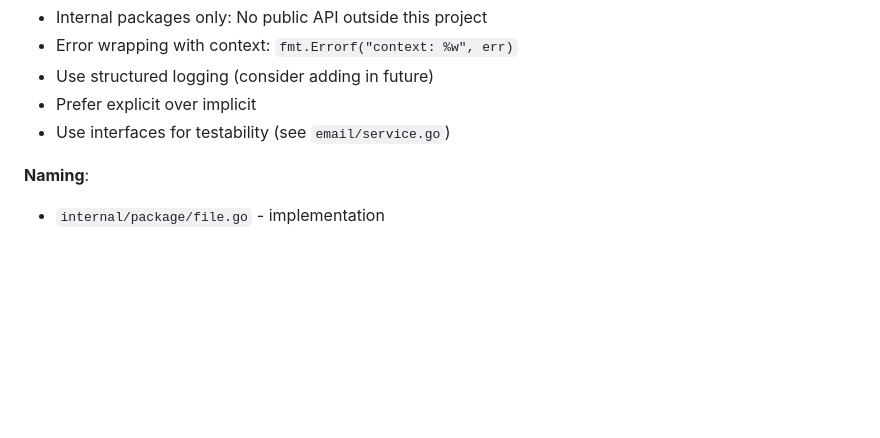
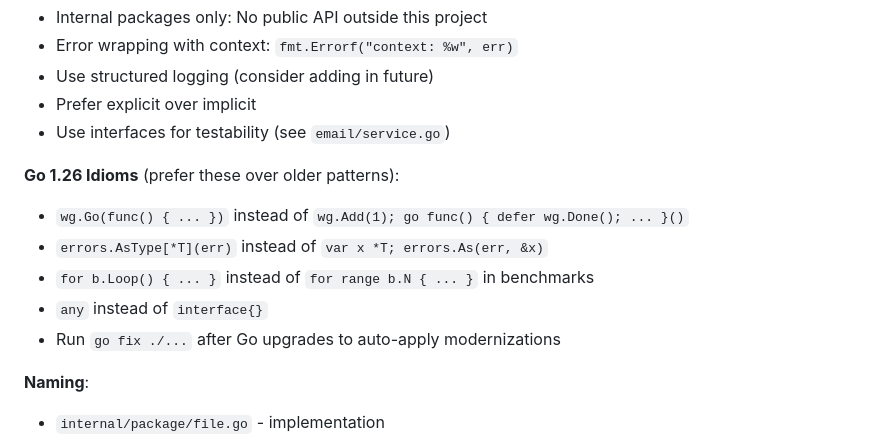
Before and after one commit to netresearch/ldap-selfservice-password-changer, a Markdown page: internal/AGENTS.md, the part around the change. GitHub-like rendering; blank space fills up the shorter version.

```diff
--- a/internal/AGENTS.md
+++ b/internal/AGENTS.md
@@ -103,6 +103,14 @@ go test -v ./...
 - Use structured logging (consider adding in future)
 - Prefer explicit over implicit
 - Use interfaces for testability (see `email/service.go`)
+
+**Go 1.26 Idioms** (prefer these over older patterns):
+
+- `wg.Go(func() { ... })` instead of `wg.Add(1); go func() { defer wg.Done(); ... }()`
+- `errors.AsType[*T](err)` instead of `var x *T; errors.As(err, &x)`
+- `for b.Loop() { ... }` instead of `for range b.N { ... }` in benchmarks
+- `any` instead of `interface{}`
+- Run `go fix ./...` after Go upgrades to auto-apply modernizations
 
 **Naming**:
 
```
Also changed, not shown: AGENTS.md (+10 -1 lines).
